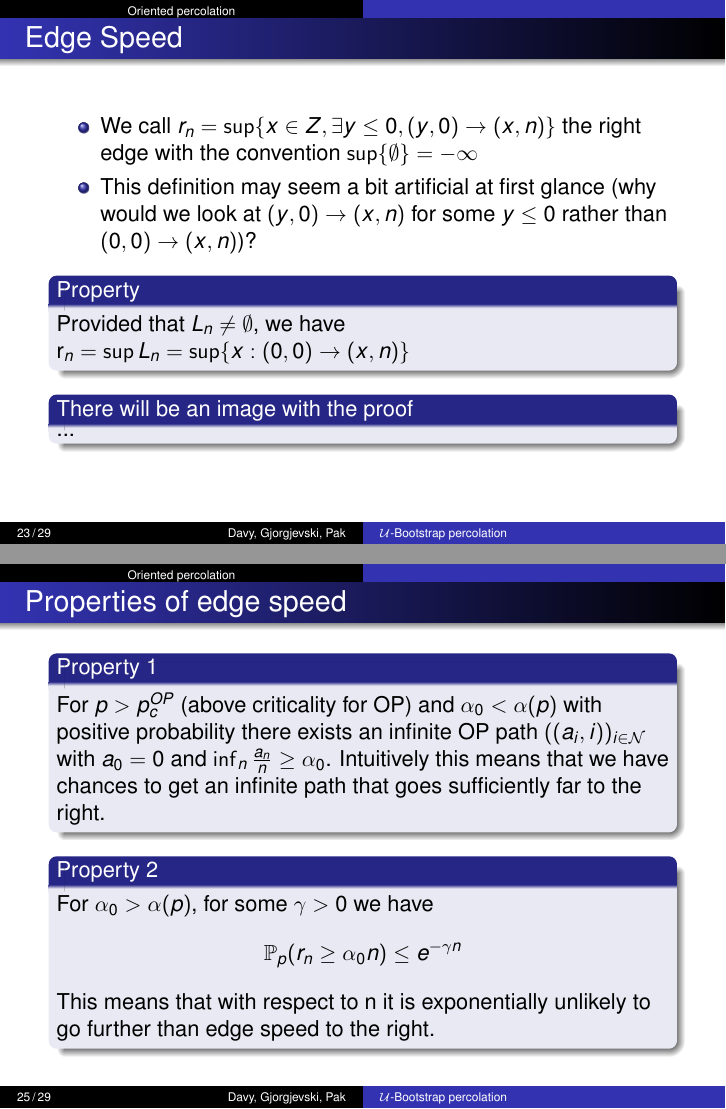
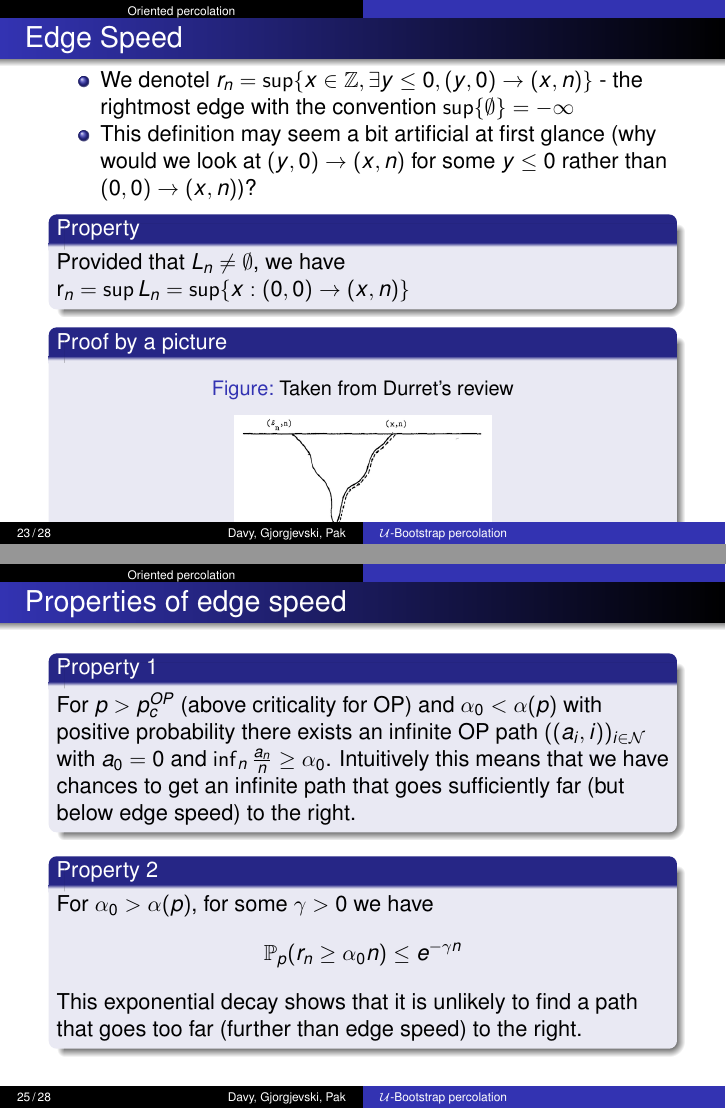
Before and after one commit to DavyL/UBootstrapPercolation, LaTeX slides (main.tex, which reads aleksandr.tex): pages 23 and 25 of 29 before the commit and pages 23 and 25 of 28 after it, joined at a grey line. Compiled offline with pdfLaTeX.

Commit message:
new version

```diff
--- a/aleksandr.tex
+++ b/aleksandr.tex
@@ -35,14 +35,18 @@
 \begin{frame}
 	\frametitle{Edge Speed}
 	\begin{itemize}
-		\item We call $r_{n} = \sup \{x \in Z, \exists y \leq 0, (y, 0) \rightarrow (x, n)\}$ the right edge with the convention $\sup \{\emptyset\} = - \infty$
+		\item We denotel $r_{n} = \sup \{x \in \mathbb{Z}, \exists y \leq 0, (y, 0) \rightarrow (x, n)\}$ - the rightmost edge with the convention $\sup \{\emptyset\} = - \infty$
 		\item This definition may seem a bit artificial at first glance (why would we look at $(y, 0) \rightarrow (x, n)$ for some $y \leq 0$ rather than $(0, 0) \rightarrow (x, n)$)?
 	\end{itemize}
 	\begin{block}{Property}
 		Provided that $L_{n} \neq \emptyset$, we have r$_{n} = \sup L_{n} = \sup \{x: (0, 0) \rightarrow (x, n) \} $
 	\end{block}
-	\begin{block}{There will be an image with the proof}
-	...
+	\begin{block}{Proof by a picture}
+		\begin{figure}
+			\caption{Taken from Durret's review}
+			\includegraphics[height = 3cm]{image_edge_speed}
+			\centering
+		\end{figure}
 	\end{block}
 \end{frame}
 
@@ -59,8 +63,8 @@
 		Moreover, we have that $\alpha$ is continuous and strictly increasing on $[p_{c}^{OP}, 1]$ with $\alpha(p_{c}^{OP}) = 0, \alpha(1) = 1$ and $\alpha(p) = -\infty$ for $p < p_{c}^{OP}$.
 	\end{block}
 	\begin{itemize}
-		\item Intuitively edge speed tells us how far the most right path (starting from height 0 and to the left of the origin) is expected to go.
-		\item Edge speed has the following "criticality" properties for the most right path which we state without proof
+		\item Intuitively edge speed tells us how far the rightmost path (starting from height 0 and to the left of the origin) is expected to go.
+		\item Edge speed has the following "criticality" properties which we state without proof
 	\end{itemize}
 
 \end{frame}
@@ -68,7 +72,7 @@
 \begin{frame}
 	\frametitle{Properties of edge speed}
 	\begin{block}{Property 1}
-		For $p > p_{c}^{OP}$ (above criticality for OP) and $\alpha_{0} < \alpha(p)$ with positive probability there exists an infinite OP path $((a_{i}, i))_{i \in \mathcal{N}}$ with $a_{0} = 0$ and $\inf_{n} \frac{a_{n}}{n} \geq \alpha_{0}$. Intuitively this means that we have chances to get an infinite path that goes sufficiently far to the right.
+		For $p > p_{c}^{OP}$ (above criticality for OP) and $\alpha_{0} < \alpha(p)$ with positive probability there exists an infinite OP path $((a_{i}, i))_{i \in \mathcal{N}}$ with $a_{0} = 0$ and $\inf_{n} \frac{a_{n}}{n} \geq \alpha_{0}$. Intuitively this means that we have chances to get an infinite path that goes sufficiently far (but below edge speed) to the right.
 	\end{block}
 
 	\begin{block}{Property 2}
@@ -76,15 +80,15 @@
 		$$
 			\mathbb{P}_{p}(r_{n} \geq \alpha_{0} n) \leq e^{-\gamma n}
 		$$
-		This means that with respect to n it is exponentially unlikely to go further than edge speed to the right.
+		This exponential decay shows that it is unlikely to find a path that goes too far (further than edge speed) to the right.
 	\end{block}
 \end{frame}
 
 \begin{frame}
 	\frametitle{Critical densities of OP}
 	\begin{itemize}
-		\item We let $\phi (u) = 1 - \alpha^{-1}(|tan(u)|)$, where $\alpha^{-1}$ is the inverse of the edge speed function $\alpha$.
-		\item The following theorem expresses the critical density of OP depending on the direction $u$ which is parametrized by the angle: $u \in [- \pi, \pi]$.
+		\item We let $\psi (u) = 1 - \alpha^{-1}(|tan(u)|)$, where $\alpha^{-1}$ is the inverse of the edge speed function $\alpha$.
+		\item The following theorem expresses the critical density of OP depending on the direction $u$ which is parametrized by the angle it makes with the origin: $u \in [- \pi, \pi]$.
 	\end{itemize}
 	\begin{block}{Theorem}
 		The critical densities of the BP percolation with $\mathcal{U} = \{(1, 1,) (-1, 1)\}$ (dual to OP) are given by
--- a/main.tex
+++ b/main.tex
@@ -44,7 +44,7 @@
 \usepackage[utf8]{inputenc}
 % or whatever
 \usepackage{mathrsfs}
-
+\usepackage{graphicx}
 \usepackage{times}
 \usepackage{amsmath}
 \usepackage[T1]{fontenc}
@@ -52,9 +52,7 @@
 % does not look nice, try deleting the line with the fontenc.
 
 
-\title[$\mathcal{U}$-Bootstrap percolation] % (optional, use only with long paper titles)
-{$\mathcal{U}$-Bootstrap percolation : critical probability, exponential decay and applications,\\
-by Ivailo \textsc{Hartarsky}}
+\title[$\mathcal{U}$-Bootstrap percolation]{$\mathcal{U}$-Bootstrap percolation : critical probability, exponential decay and applications,\\by Ivailo \textsc{Hartarsky}}
 
 \author[Davy, Gjorgjevski, Pak] % (optional, use only with lots of authors)
 {Leo Davy \and Martin Gjorgjevski \and Aleksandr Pak}
@@ -75,7 +73,7 @@ by Ivailo \textsc{Hartarsky}}
 {%
   \leavevmode%
   \hbox{\begin{beamercolorbox}[wd=.5\paperwidth,ht=2.5ex,dp=1.125ex,leftskip=.3cm plus1fil,rightskip=.3cm]{author in head/foot}%
-    \usebeamerfont{author in head/foot}\insertframenumber\,/\,\inserttotalframenumber\hfill\insertshortauthor
+    \usebeamerfont{author in head/foot}\insertframenumber\,/\,\inserttotalframenumber\hfill\insertshortauthor%
   \end{beamercolorbox}%
   \begin{beamercolorbox}[wd=.5\paperwidth,ht=2.5ex,dp=1.125ex,leftskip=.3cm,rightskip=.3cm plus1fil]{title in head/foot}%
     \usebeamerfont{title in head/foot}\insertshorttitle%
```
Also changed, not shown: leo.tex (+1 -0 lines), martin.tex (+1 -0 lines), image_edge_speed.png (added), main.pdf, aleksandr.tex (9 more changed lines), main.tex (1 more changed lines).
